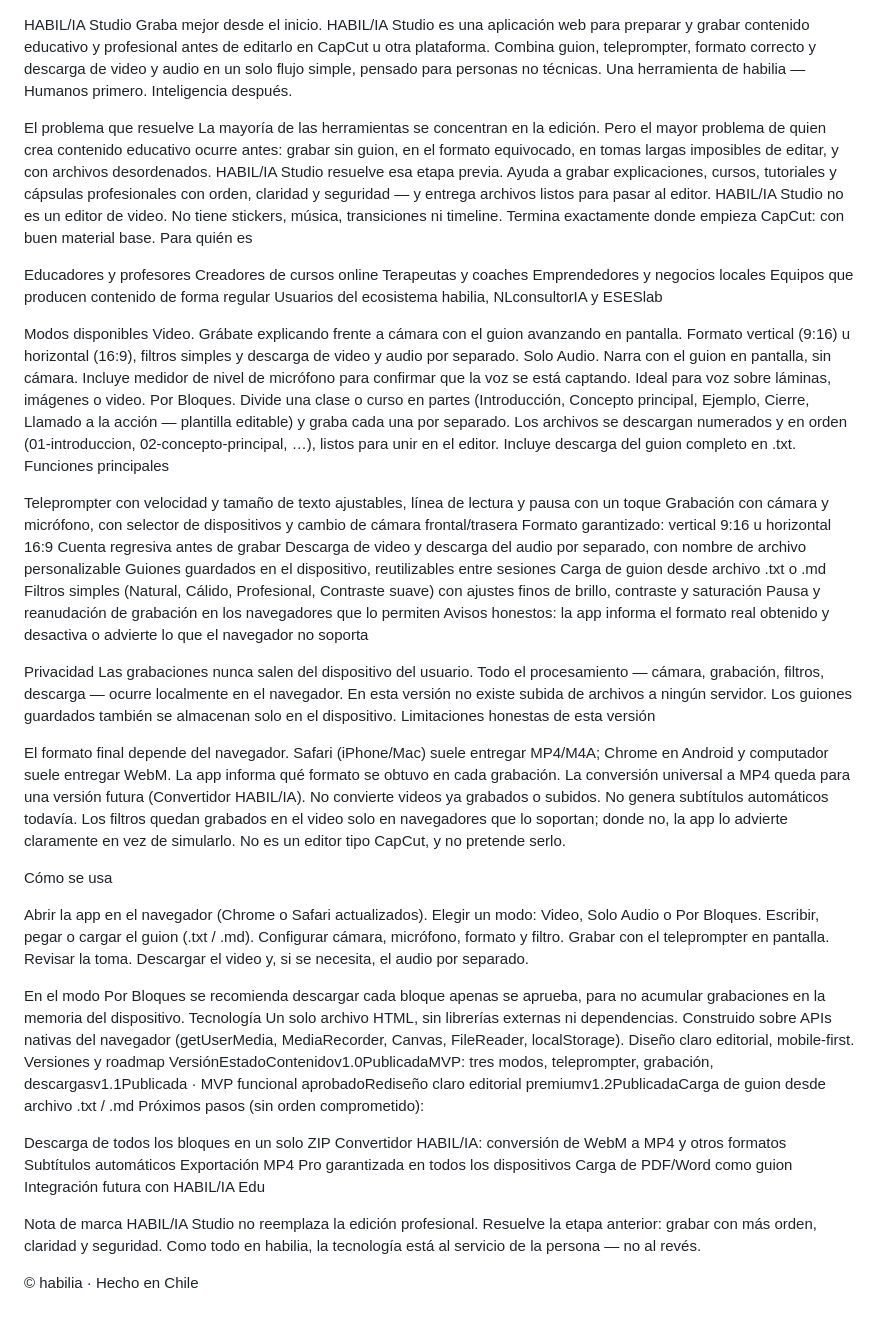
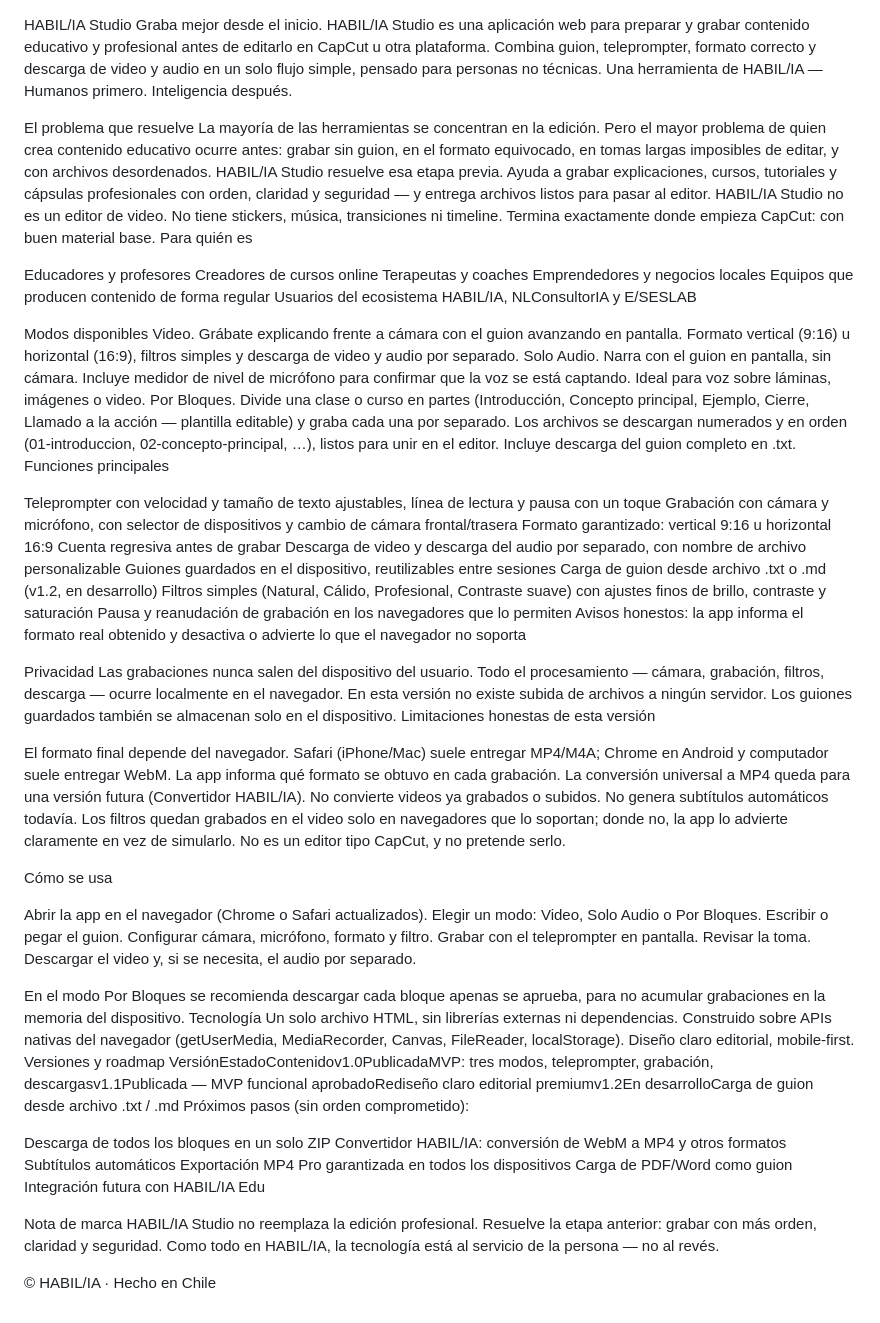
Before and after one commit to VanessaNarvaezL/habilia-apps, a Markdown page: README.md, the part around the change. GitHub-like rendering.

Commit message:
Fix capitalization and minor text updates in README

```diff
--- a/README.md
+++ b/README.md
@@ -1,7 +1,7 @@
 HABIL/IA Studio
 Graba mejor desde el inicio.
 HABIL/IA Studio es una aplicación web para preparar y grabar contenido educativo y profesional antes de editarlo en CapCut u otra plataforma. Combina guion, teleprompter, formato correcto y descarga de video y audio en un solo flujo simple, pensado para personas no técnicas.
-Una herramienta de habilia — Humanos primero. Inteligencia después.
+Una herramienta de HABIL/IA — Humanos primero. Inteligencia después.
 
 El problema que resuelve
 La mayoría de las herramientas se concentran en la edición. Pero el mayor problema de quien crea contenido educativo ocurre antes: grabar sin guion, en el formato equivocado, en tomas largas imposibles de editar, y con archivos desordenados.
@@ -14,7 +14,7 @@ Creadores de cursos online
 Terapeutas y coaches
 Emprendedores y negocios locales
 Equipos que producen contenido de forma regular
-Usuarios del ecosistema habilia, NLconsultorIA y ESESlab
+Usuarios del ecosistema HABIL/IA, NLConsultorIA y E/SESLAB
 
 Modos disponibles
 Video. Grábate explicando frente a cámara con el guion avanzando en pantalla. Formato vertical (9:16) u horizontal (16:9), filtros simples y descarga de video y audio por separado.
@@ -28,7 +28,7 @@ Formato garantizado: vertical 9:16 u horizontal 16:9
 Cuenta regresiva antes de grabar
 Descarga de video y descarga del audio por separado, con nombre de archivo personalizable
 Guiones guardados en el dispositivo, reutilizables entre sesiones
-Carga de guion desde archivo .txt o .md
+Carga de guion desde archivo .txt o .md (v1.2, en desarrollo)
 Filtros simples (Natural, Cálido, Profesional, Contraste suave) con ajustes finos de brillo, contraste y saturación
 Pausa y reanudación de grabación en los navegadores que lo permiten
 Avisos honestos: la app informa el formato real obtenido y desactiva o advierte lo que el navegador no soporta
@@ -48,7 +48,7 @@ Cómo se usa
 
 Abrir la app en el navegador (Chrome o Safari actualizados).
 Elegir un modo: Video, Solo Audio o Por Bloques.
-Escribir, pegar o cargar el guion (.txt / .md).
+Escribir o pegar el guion.
 Configurar cámara, micrófono, formato y filtro.
 Grabar con el teleprompter en pantalla.
 Revisar la toma.
@@ -58,7 +58,7 @@ En el modo Por Bloques se recomienda descargar cada bloque apenas se aprueba, pa
 Tecnología
 Un solo archivo HTML, sin librerías externas ni dependencias. Construido sobre APIs nativas del navegador (getUserMedia, MediaRecorder, Canvas, FileReader, localStorage). Diseño claro editorial, mobile-first.
 Versiones y roadmap
-VersiónEstadoContenidov1.0PublicadaMVP: tres modos, teleprompter, grabación, descargasv1.1Publicada · MVP funcional aprobadoRediseño claro editorial premiumv1.2PublicadaCarga de guion desde archivo .txt / .md
+VersiónEstadoContenidov1.0PublicadaMVP: tres modos, teleprompter, grabación, descargasv1.1Publicada — MVP funcional aprobadoRediseño claro editorial premiumv1.2En desarrolloCarga de guion desde archivo .txt / .md
 Próximos pasos (sin orden comprometido):
 
 Descarga de todos los bloques en un solo ZIP
@@ -69,6 +69,6 @@ Carga de PDF/Word como guion
 Integración futura con HABIL/IA Edu
 
 Nota de marca
-HABIL/IA Studio no reemplaza la edición profesional. Resuelve la etapa anterior: grabar con más orden, claridad y seguridad. Como todo en habilia, la tecnología está al servicio de la persona — no al revés.
+HABIL/IA Studio no reemplaza la edición profesional. Resuelve la etapa anterior: grabar con más orden, claridad y seguridad. Como todo en HABIL/IA, la tecnología está al servicio de la persona — no al revés.
 
-© habilia · Hecho en Chile
+© HABIL/IA · Hecho en Chile
```
